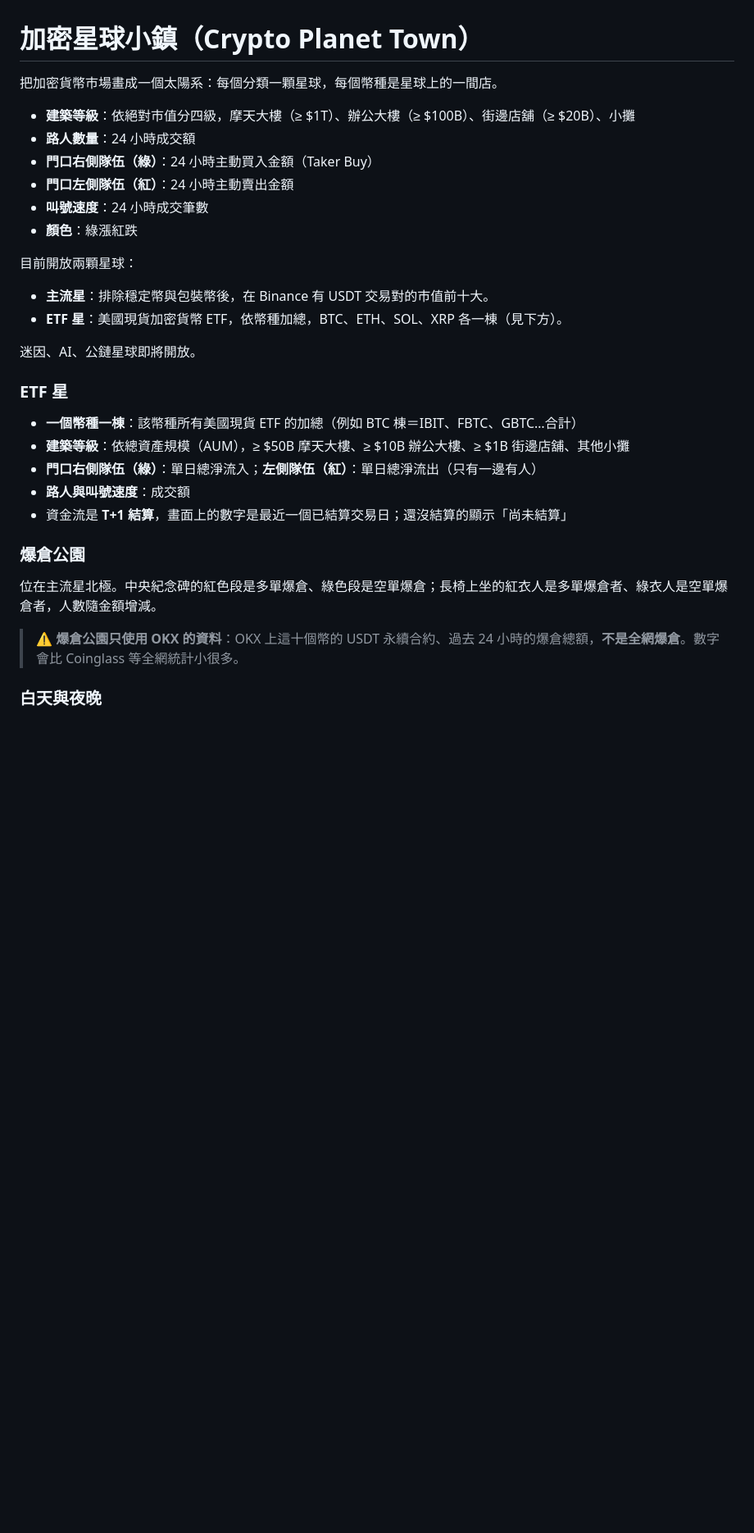
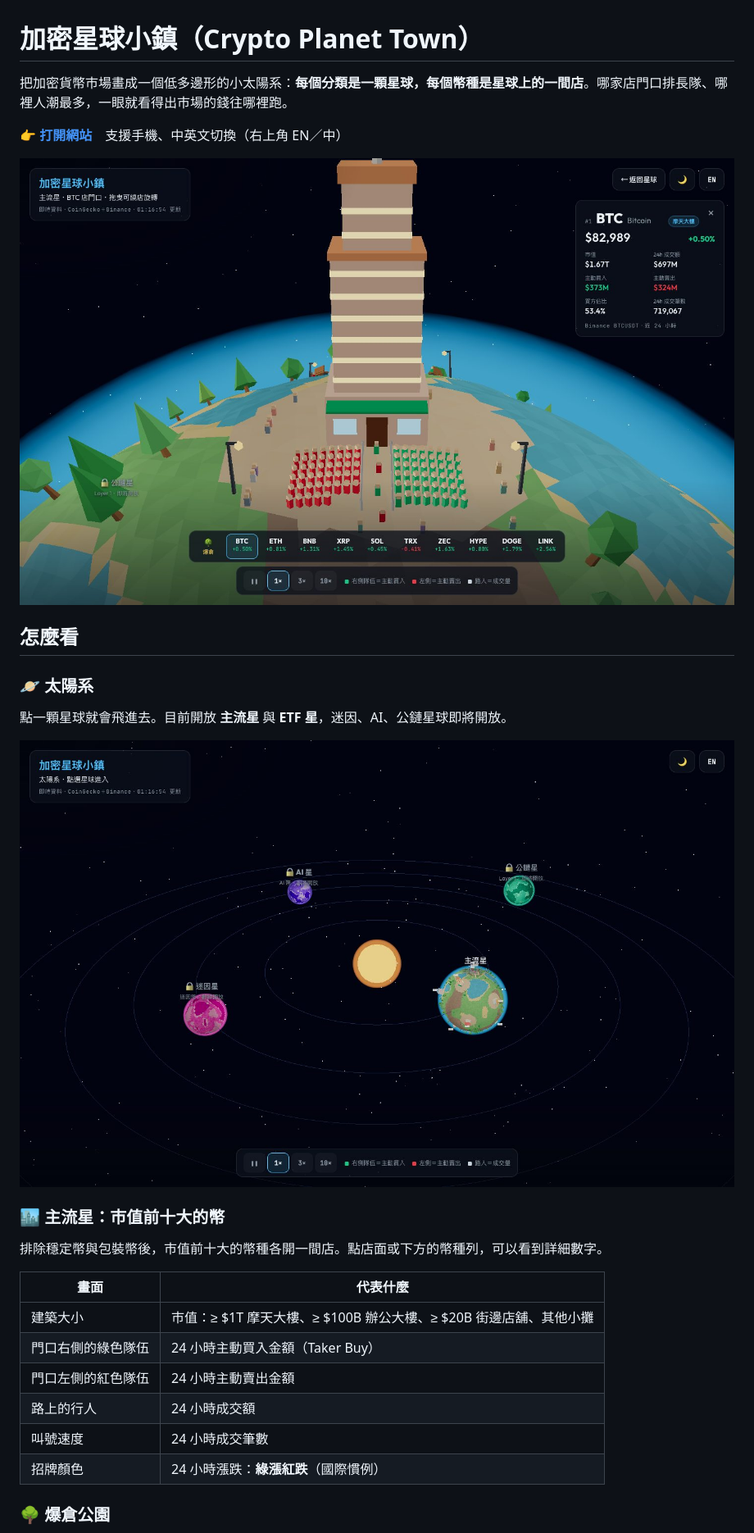
Before and after one commit to pekkachiu/crypto-planet, a Markdown page: README.md, the part around one of its changes. Shown at 82% size. Drawn GitHub-style; pictures changed too: docs/screenshots/major-shop.jpg (added), docs/screenshots/solar.jpg (added); blank space fills up the shorter version.

```diff
--- a/README.md
+++ b/README.md
@@ -1,34 +1,31 @@
 # 加密星球小鎮（Crypto Planet Town）
 
-把加密貨幣市場畫成一個太陽系：每個分類一顆星球，每個幣種是星球上的一間店。
+把加密貨幣市場畫成一個低多邊形的小太陽系：**每個分類是一顆星球，每個幣種是星球上的一間店**。哪家店門口排長隊、哪裡人潮最多，一眼就看得出市場的錢往哪裡跑。
 
-- **建築等級**：依絕對市值分四級，摩天大樓（≥ $1T）、辦公大樓（≥ $100B）、街邊店舖（≥ $20B）、小攤
-- **路人數量**：24 小時成交額
-- **門口右側隊伍（綠）**：24 小時主動買入金額（Taker Buy）
-- **門口左側隊伍（紅）**：24 小時主動賣出金額
-- **叫號速度**：24 小時成交筆數
-- **顏色**：綠漲紅跌
+**👉 [打開網站](https://pekkachiu.github.io/crypto-planet/)**　支援手機、中英文切換（右上角 EN／中）
 
-目前開放兩顆星球：
+![主流星：BTC 店門口](docs/screenshots/major-shop.jpg)
 
-- **主流星**：排除穩定幣與包裝幣後，在 Binance 有 USDT 交易對的市值前十大。
-- **ETF 星**：美國現貨加密貨幣 ETF，依幣種加總，BTC、ETH、SOL、XRP 各一棟（見下方）。
+## 怎麼看
 
-迷因、AI、公鏈星球即將開放。
+### 🪐 太陽系
 
-### ETF 星
+點一顆星球就會飛進去。目前開放 **主流星** 與 **ETF 星**，迷因、AI、公鏈星球即將開放。
 
-- **一個幣種一棟**：該幣種所有美國現貨 ETF 的加總（例如 BTC 棟＝IBIT、FBTC、GBTC…合計）
-- **建築等級**：依總資產規模（AUM），≥ $50B 摩天大樓、≥ $10B 辦公大樓、≥ $1B 街邊店舖、其他小攤
-- **門口右側隊伍（綠）**：單日總淨流入；**左側隊伍（紅）**：單日總淨流出（只有一邊有人）
-- **路人與叫號速度**：成交額
-- 資金流是 **T+1 結算**，畫面上的數字是最近一個已結算交易日；還沒結算的顯示「尚未結算」
+![太陽系](docs/screenshots/solar.jpg)
 
-### 爆倉公園
+### 🏙️ 主流星：市值前十大的幣
 
-位在主流星北極。中央紀念碑的紅色段是多單爆倉、綠色段是空單爆倉；長椅上坐的紅衣人是多單爆倉者、綠衣人是空單爆倉者，人數隨金額增減。
+排除穩定幣與包裝幣後，市值前十大的幣種各開一間店。點店面或下方的幣種列，可以看到詳細數字。
 
-> ⚠️ **爆倉公園只使用 OKX 的資料**：OKX 上這十個幣的 USDT 永續合約、過去 24 小時的爆倉總額，**不是全網爆倉**。數字會比 Coinglass 等全網統計小很多。
+| 畫面 | 代表什麼 |
+|---|---|
+| 建築大小 | 市值：≥ $1T 摩天大樓、≥ $100B 辦公大樓、≥ $20B 街邊店舖、其他小攤 |
+| 門口右側的綠色隊伍 | 24 小時主動買入金額（Taker Buy） |
+| 門口左側的紅色隊伍 | 24 小時主動賣出金額 |
+| 路上的行人 | 24 小時成交額 |
+| 叫號速度 | 24 小時成交筆數 |
+| 招牌顏色 | 24 小時漲跌：**綠漲紅跌**（國際慣例） |
 
-### 白天與夜晚
+### 🌳 爆倉公園
 
```
Also changed, not shown: other parts of README.md (+35 -47 lines), CLAUDE.md (+2 -0 lines), docs/screenshots/etf-planet.jpg (added), docs/screenshots/liquidation-park.jpg (added), docs/screenshots/mobile-night.jpg (added).
